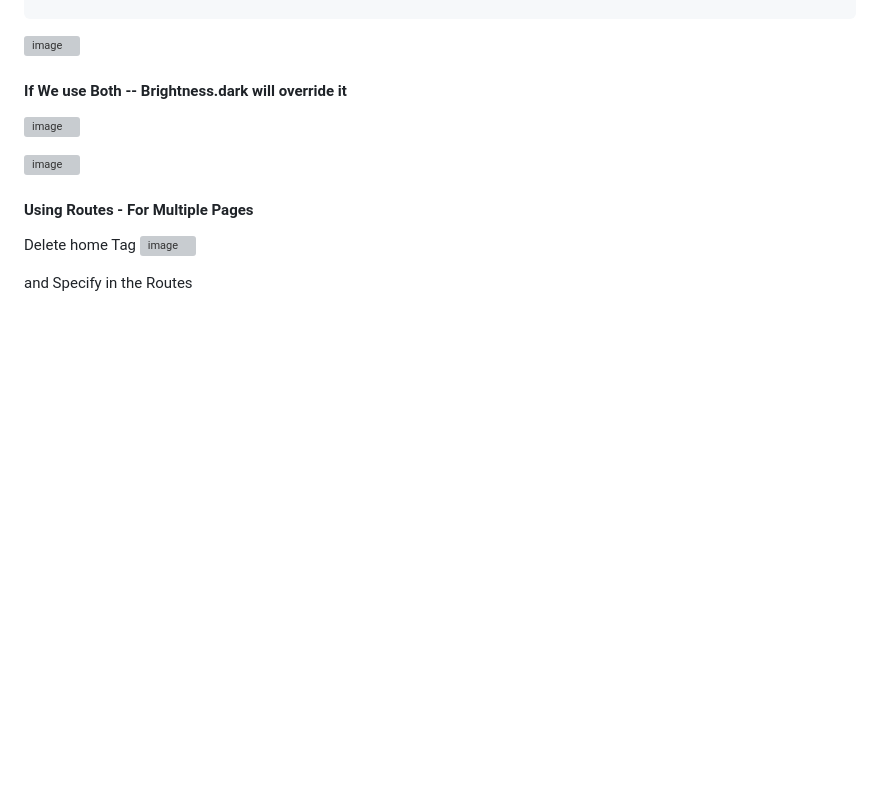
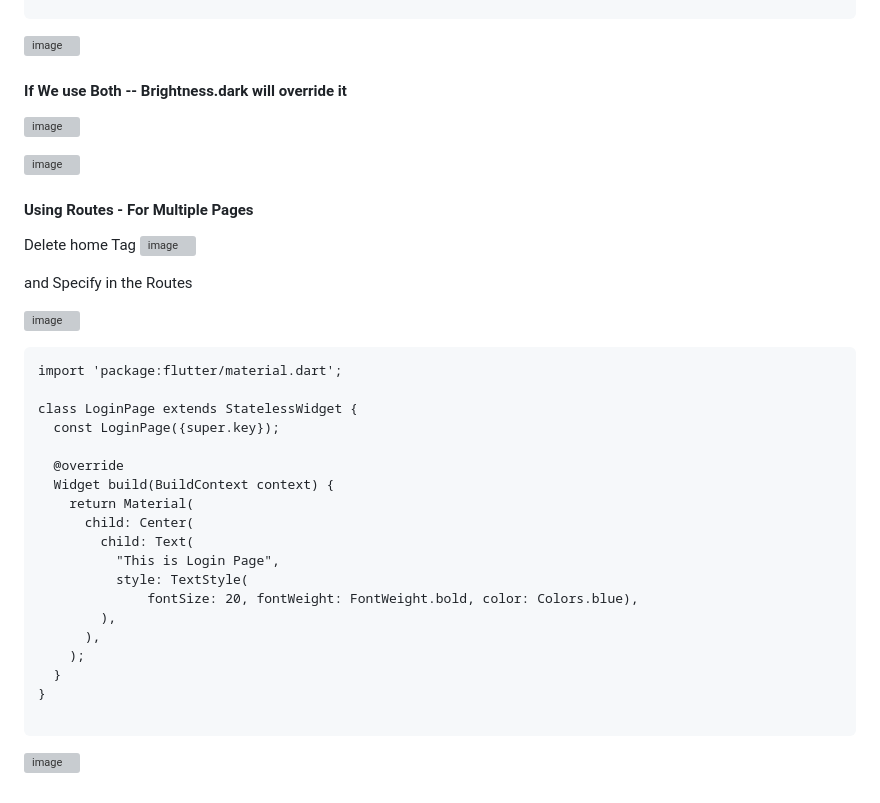
Before and after one commit to TheAvtarSingh/Lets_Learn_Flutter_2023, a Markdown page: README.md, the part around the change. Rendered like a GitHub page; blank space fills up the shorter version; grey boxes are pictures that could not be loaded.

Commit message:
Routes Added

````diff
--- a/README.md
+++ b/README.md
@@ -101,3 +101,28 @@ Delete home Tag
 ![image](https://user-images.githubusercontent.com/88712571/222905537-0b3c4051-2e25-4804-a042-d84d0431ddba.png)
 
 and Specify in the Routes
+
+![image](https://user-images.githubusercontent.com/88712571/222908009-d0296d25-6777-4fcc-86a1-cb7b807f0f78.png)
+
+```
+import 'package:flutter/material.dart';
+
+class LoginPage extends StatelessWidget {
+  const LoginPage({super.key});
+
+  @override
+  Widget build(BuildContext context) {
+    return Material(
+      child: Center(
+        child: Text(
+          "This is Login Page",
+          style: TextStyle(
+              fontSize: 20, fontWeight: FontWeight.bold, color: Colors.blue),
+        ),
+      ),
+    );
+  }
+}
+
+```
+![image](https://user-images.githubusercontent.com/88712571/222908026-fcdcf8f3-23cf-414e-bff6-a5985608ce72.png)
````
